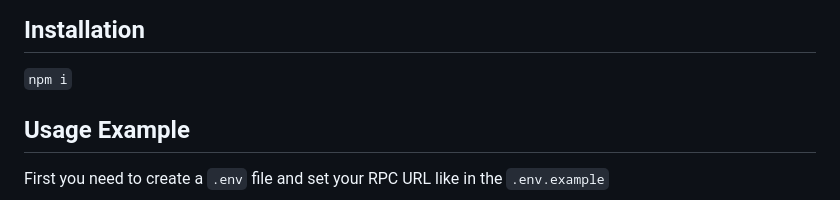
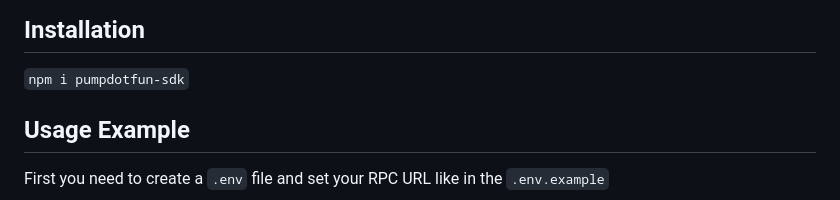
Before and after one commit to rckprtr/pumpdotfun-sdk, a Markdown page: README.md, the part around the change. Rendered like a GitHub page.

```diff
--- a/README.md
+++ b/README.md
@@ -7,7 +7,7 @@ The `PumpFunSDK` is a TypeScript class designed to interact with the Pump.fun de
 ## Installation
 
 `
-npm i
+npm i pumpdotfun-sdk
 `
 
 ## Usage Example
```
